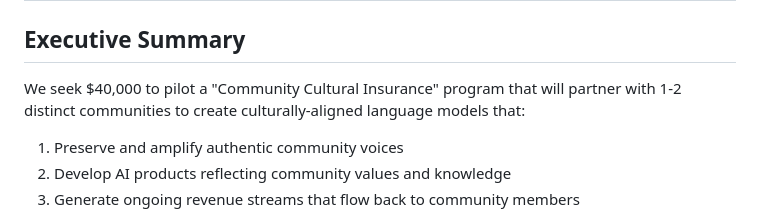
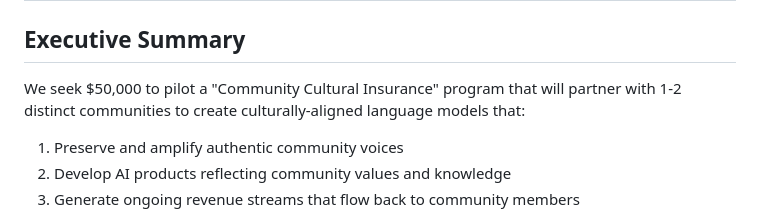
Before and after one commit to leo-guinan/PhD, a Markdown page: grant_proposals/Community Cultural LLM Grant Proposal.md, the part around the change. GitHub-like rendering.

```diff
--- a/grant_proposals/Community Cultural LLM Grant Proposal.md
+++ b/grant_proposals/Community Cultural LLM Grant Proposal.md
@@ -2,7 +2,7 @@
 
 ## **Executive Summary**
 
-We seek $40,000 to pilot a "Community Cultural Insurance" program that will partner with 1-2 distinct communities to create culturally-aligned language models that:
+We seek $50,000 to pilot a "Community Cultural Insurance" program that will partner with 1-2 distinct communities to create culturally-aligned language models that:
 
 1. Preserve and amplify authentic community voices
 2. Develop AI products reflecting community values and knowledge
```
